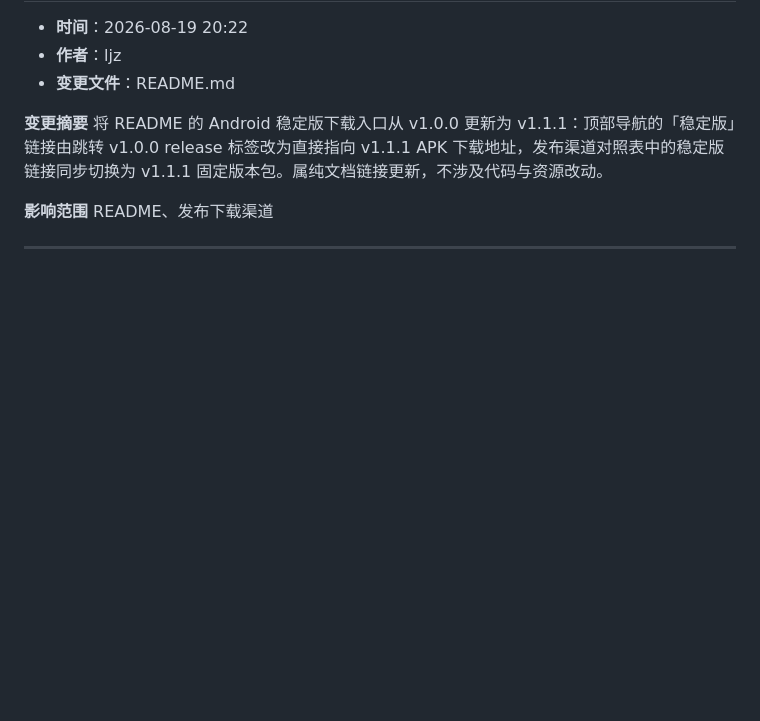
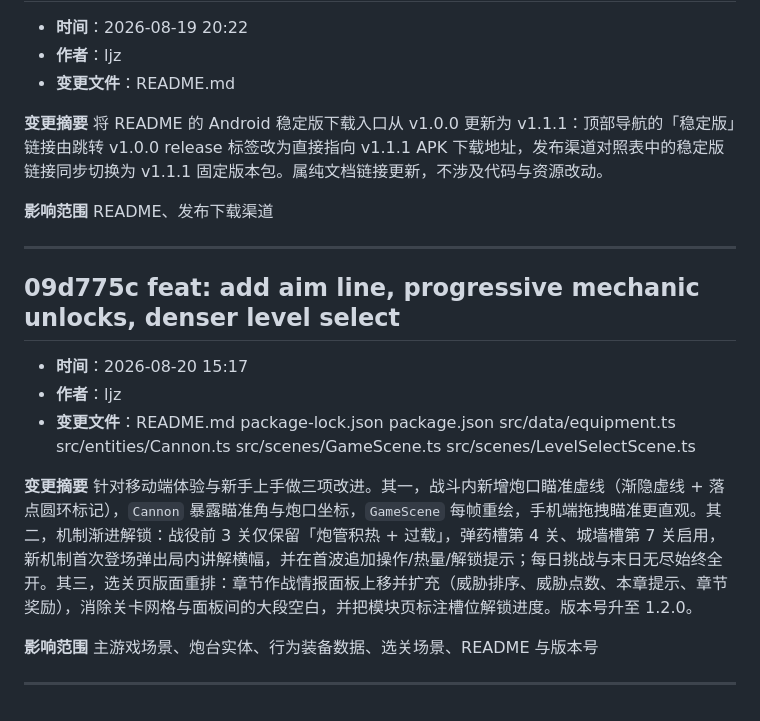
Before and after one commit to tjujingzong/zombie-cannon, a Markdown page: docs/迭代记录.md, the part around the change. GitHub-like rendering; blank space fills up the shorter version.

Commit message:
docs: record aim line and progressive unlock iteration

```diff
--- a/docs/迭代记录.md
+++ b/docs/迭代记录.md
@@ -199,3 +199,17 @@ Boss 美术、终极技能图标、启动资源加载、敌人数据、技能数
 README、发布下载渠道
 
 ---
+
+## 09d775c feat: add aim line, progressive mechanic unlocks, denser level select
+
+- **时间**：2026-08-20 15:17
+- **作者**：ljz
+- **变更文件**：README.md package-lock.json package.json src/data/equipment.ts src/entities/Cannon.ts src/scenes/GameScene.ts src/scenes/LevelSelectScene.ts
+
+**变更摘要**
+针对移动端体验与新手上手做三项改进。其一，战斗内新增炮口瞄准虚线（渐隐虚线 + 落点圆环标记），`Cannon` 暴露瞄准角与炮口坐标，`GameScene` 每帧重绘，手机端拖拽瞄准更直观。其二，机制渐进解锁：战役前 3 关仅保留「炮管积热 + 过载」，弹药槽第 4 关、城墙槽第 7 关启用，新机制首次登场弹出局内讲解横幅，并在首波追加操作/热量/解锁提示；每日挑战与末日无尽始终全开。其三，选关页版面重排：章节作战情报面板上移并扩充（威胁排序、威胁点数、本章提示、章节奖励），消除关卡网格与面板间的大段空白，并把模块页标注槽位解锁进度。版本号升至 1.2.0。
+
+**影响范围**
+主游戏场景、炮台实体、行为装备数据、选关场景、README 与版本号
+
+---
```
